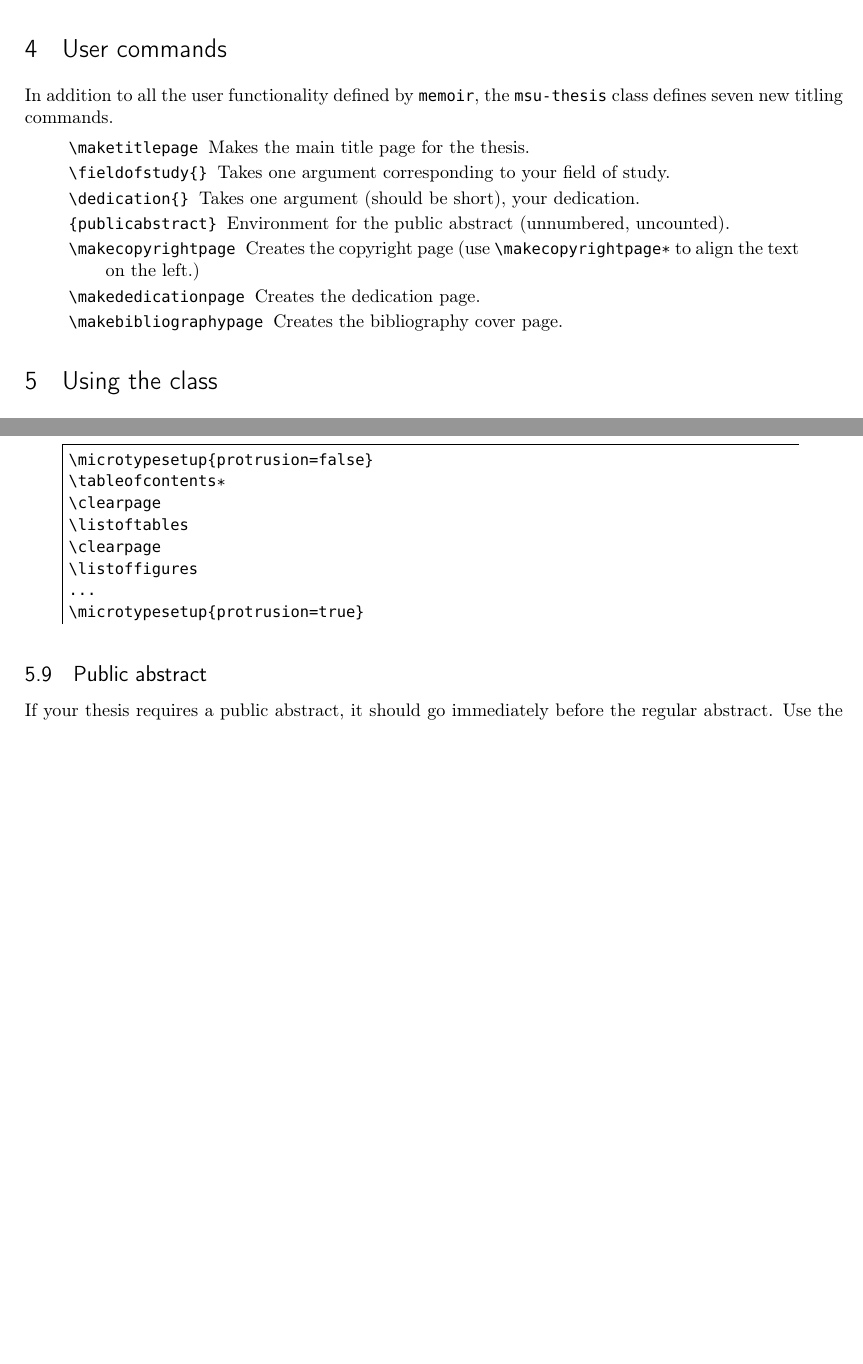
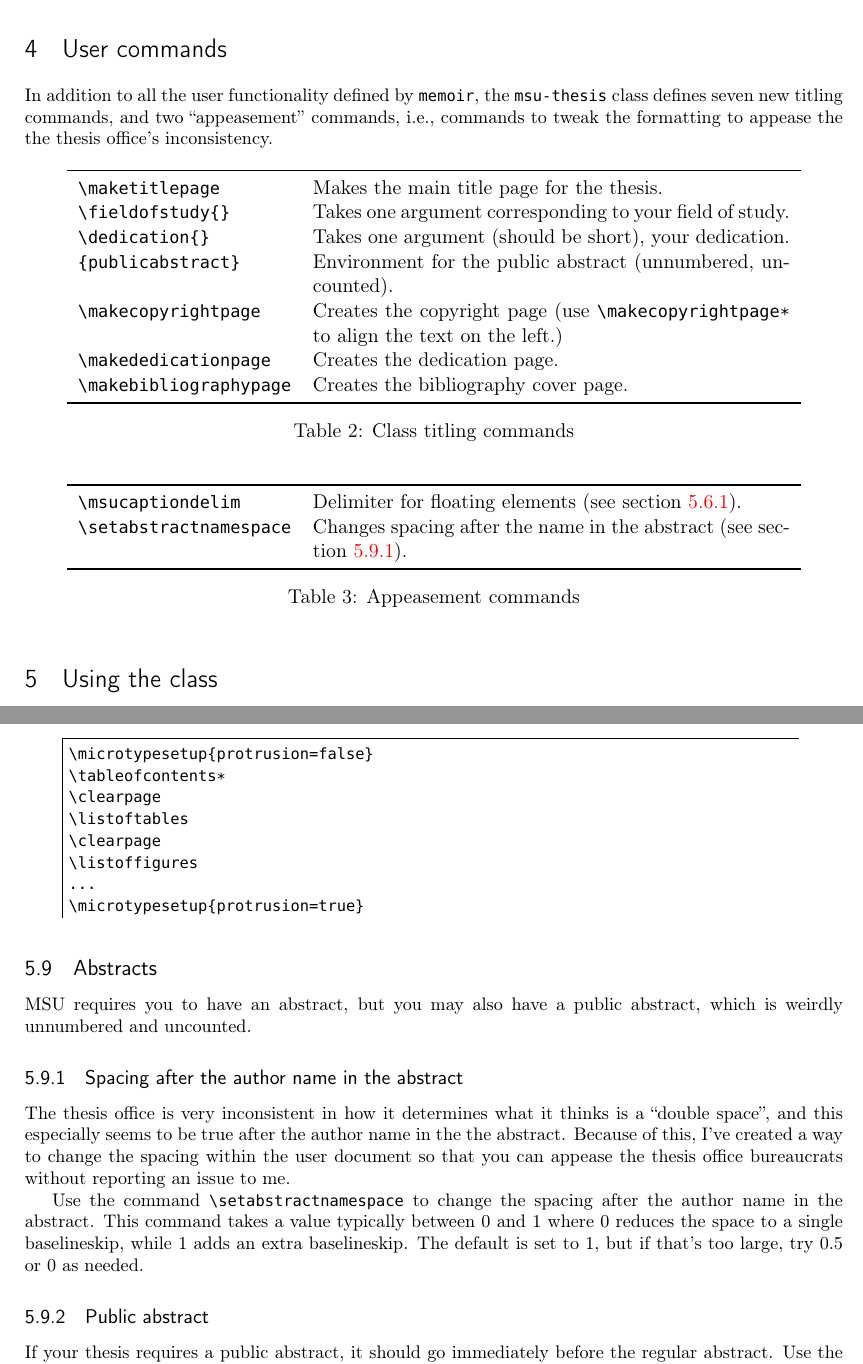
Before and after one commit to amunn/msu-thesis, a LaTeX thesis (msu-thesis.tex, which reads msu-thesis.cls): two parts of pages 3 and 7 of 13, joined at a grey line, cut so that both start at the same text, the shorter picture padded with empty space. Compiled offline with pdfLaTeX; a missing font is replaced by an installed copy or a similar font.

Commit message:
v 3.5 Added command to adjust the space after the author name in the abstract.

```diff
--- a/msu-thesis.cls
+++ b/msu-thesis.cls
@@ -168,11 +168,12 @@
 % Version 3.4 2022/06/30  Added a starred version of \makecopyrightpage;
 %						  removed colons from captions;
 %						  updated documentation on algorithms and captions
+% Version 3.5 2022/08/15  Added \setabstractnamespace to allow user control over thesis office idiocy
 %
 % Report bugs/problems/questions to <amunn@msu.edu>
 %
-\def\msu@version{3.4}
-\def\msu@date{2022/06/30}
+\def\msu@version{3.5}
+\def\msu@date{2022/08/15}
 \NeedsTeXFormat{LaTeX2e}
 \ProvidesClass{msu-thesis}[\msu@date\space  Michigan State University Thesis Class version \msu@version]
 \newif\ifmsu@dissertation\msu@dissertationtrue % added v2.7 boolean for \msu@thesistype
@@ -506,6 +507,11 @@
 \feetbelowfloat % footnotes will appear below bottom floats
 
 % set up abstract and public abstract
+% The thesis office is inconsistent in how they measure what they call a "double space".
+% Adding a fudge factor that can be changed at the user level (v3.5 8/15/2022)
+% We'll set it to 1 for the moment; 0 is what should be 1 double space, but they seem to want more
+\newcommand\setabstractnamespace[1]{\gdef\msu@abstractnamespacefactor{#1}}
+\setabstractnamespace{1}
 \renewenvironment{abstract}{%
    \setlength{\afterchapskip}{\onelineskip} % changed 2020/12/14 again removed manual spacing from 2016
    \chapter*{\abstractname}
@@ -514,7 +520,7 @@
     \begin{center}
     	\MakeUppercase{\thetitle}\plainbreak{1}By\plainbreak{1}\theauthor
  	\end{center}
-%	\plainbreak{-.5} % changed 2016/06/08 after complaints
+	\plainbreak{\msu@abstractnamespacefactor} % changed 2016/06/08 after complaints
     \DoubleSpacing
    }{\par}
 %
--- a/msu-thesis.tex
+++ b/msu-thesis.tex
@@ -2,8 +2,8 @@
 
 \documentclass[11pt]{article}
 
-\def\msuversion{3.4}
-\def\msudate{2022/06/30}
+\def\msuversion{3.5}
+\def\msudate{2022/08/15}
 \title{\textbf{Using the MSU Thesis Class}}
 \author{\textbf{Alan Munn}\\Department of Linguistics, Languages, and Cultures\\Michigan State University\\\texttt{\href{mailto:amunn@msu.edu}{amunn@msu.edu}}}
 \date{Version \msuversion\\\msudate}
@@ -14,6 +14,7 @@
 \usepackage{enumitem}
 \usepackage{fancyvrb,listings,url}
 \usepackage[sf]{titlesec}
+\usepackage[section]{placeins}
 \usepackage[colorlinks=true]{hyperref}
 
 
@@ -118,18 +119,34 @@ I also have received inconsistent formatting requirements for per-chapter biblio
 As of v2.9, the class now supports |10pt|, |11pt| and |12pt| font sizes. The default is |12pt|. If you are using a small font like Times New Roman or equivalent, you should stick to the default. If you are using a larger font like Computer Modern, |11pt| is probably fine. Use |10pt| at your own peril, as I suspect the Thesis Office will not accept it!
 
 \section{User commands}
-In addition to all the user functionality defined by \pkg{memoir}, the \pkg{msu-thesis} class defines seven new titling commands.
-\begin{quote}
-\begin{description}
-\item[\texttt{\bs maketitlepage}] Makes the main title page for the thesis.
-\item[\texttt{\bs fieldofstudy\{\}}] Takes one argument corresponding to your field of study.
-\item[\texttt{\bs dedication\{\}}] Takes one argument (should be short), your dedication.
-\item[\texttt{\{publicabstract\}}] Environment for the public abstract (unnumbered, uncounted).
-\item[\texttt{\bs makecopyrightpage}] Creates the copyright page (use |\makecopyrightpage*| to align the text on the left.)
-\item[\texttt{\bs makededicationpage}] Creates the dedication page.
-\item[\texttt{\bs makebibliographypage}] Creates the bibliography cover page.
-\end{description}
-\end{quote}
+In addition to all the user functionality defined by \pkg{memoir}, the \pkg{msu-thesis} class defines seven new titling commands, and two “appeasement” commands, i.e., commands to tweak the formatting to appease the the thesis office’s inconsistency.
+\begin{table}[htpb]
+\centering
+\begin{tabularx}{.8\textwidth}{>{\ttfamily}lX}
+\toprule
+{\bs maketitlepage} & Makes the main title page for the thesis.\\
+{\bs fieldofstudy\{\}} &  Takes one argument corresponding to your field of study.\\
+{\bs dedication\{\}} &  Takes one argument (should be short), your dedication.\\
+{\{publicabstract\}} &  Environment for the public abstract (unnumbered, uncounted).\\
+{\bs makecopyrightpage} &  Creates the copyright page (use \texttt{\bs makecopyrightpage*} to align the text on the left.)\\
+{\bs makededicationpage} &  Creates the dedication page.\\
+{\bs makebibliographypage} &  Creates the bibliography cover page.\\
+\bottomrule
+\end{tabularx}
+\caption{Class titling commands}
+\end{table}
+
+\begin{table}[htpb]
+\centering
+\begin{tabularx}{.8\textwidth}{>{\ttfamily}lX}
+\toprule
+{\bs msucaptiondelim} &  Delimiter for floating elements (see section \ref{captiondelim}).\\
+{\bs setabstractnamespace} &  Changes spacing after the name in the abstract (see section \ref{abstractspacing}).\\
+\bottomrule
+\end{tabularx}
+\caption{Appeasement commands}
+\end{table}
+
 \section{Using the class}
 \subsection{Logical parts of the document}
 
@@ -277,8 +294,15 @@ before the contents lists and |\microtypesetup{protrusion=true}| afterwards.  Sc
 \microtypesetup{protrusion=true}
 \end{lstlisting}
 \end{quote}
+\subsection{Abstracts}
+MSU requires you to have an abstract, but you may also have a public abstract, which is weirdly unnumbered and uncounted.
 
-\subsection{Public abstract}
+\subsubsection{Spacing after the author name in the abstract}\label{abstractspacing}
+The thesis office is very inconsistent in how it determines what it thinks is a “double space”, and this especially seems to be true after the author name in the the abstract.  Because of this, I’ve created a way to change the spacing within the user document so that you can appease the thesis office bureaucrats without reporting an issue to me.
+
+Use the command |\setabstractnamespace| to change the spacing after the author name in the abstract. This command takes a value typically between 0 and 1 where 0 reduces the space to a single baselineskip, while 1 adds an extra baselineskip. The default is set to 1, but if that’s too large, try 0.5 or 0 as needed.
+
+\subsubsection{Public abstract}
 If your thesis requires a public abstract, it should go immediately before the regular abstract. Use the |{publicabstract}| environment for this. Please note that you \emph{must} have an abstract even if you also have a public abstract.
 \subsection{Landscape figures and tables}
 If you have large figures and tables that must be rotated, you should use the |[lscape]| class option.  This enables a pagestyle |lscape| and places the page numbers correctly on the long edge of the page. The option loads the \pkg{pdflscape} package which provides a |landscape| environment to place the landscape figure in. Before the landscape environment, you need to issue a |\clearpage| command and change the pagestyle to |lscape|, and afterwards, change it back to |plain|. Schematically, then, any landscape pages should be created in the following way.
```
Also changed, not shown: README.md, msu-thesis.pdf, msu-thesis.tex (4 more changed lines).
